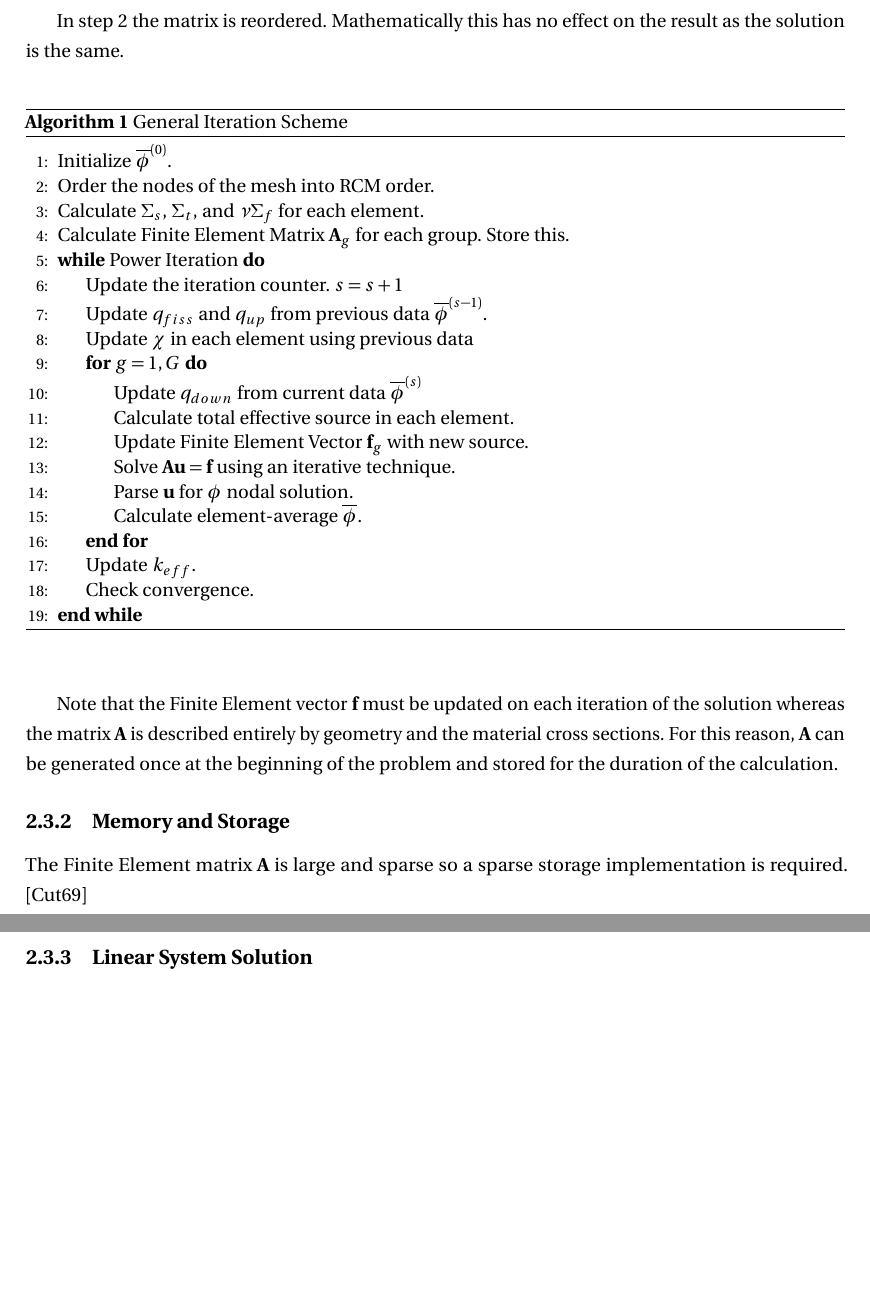
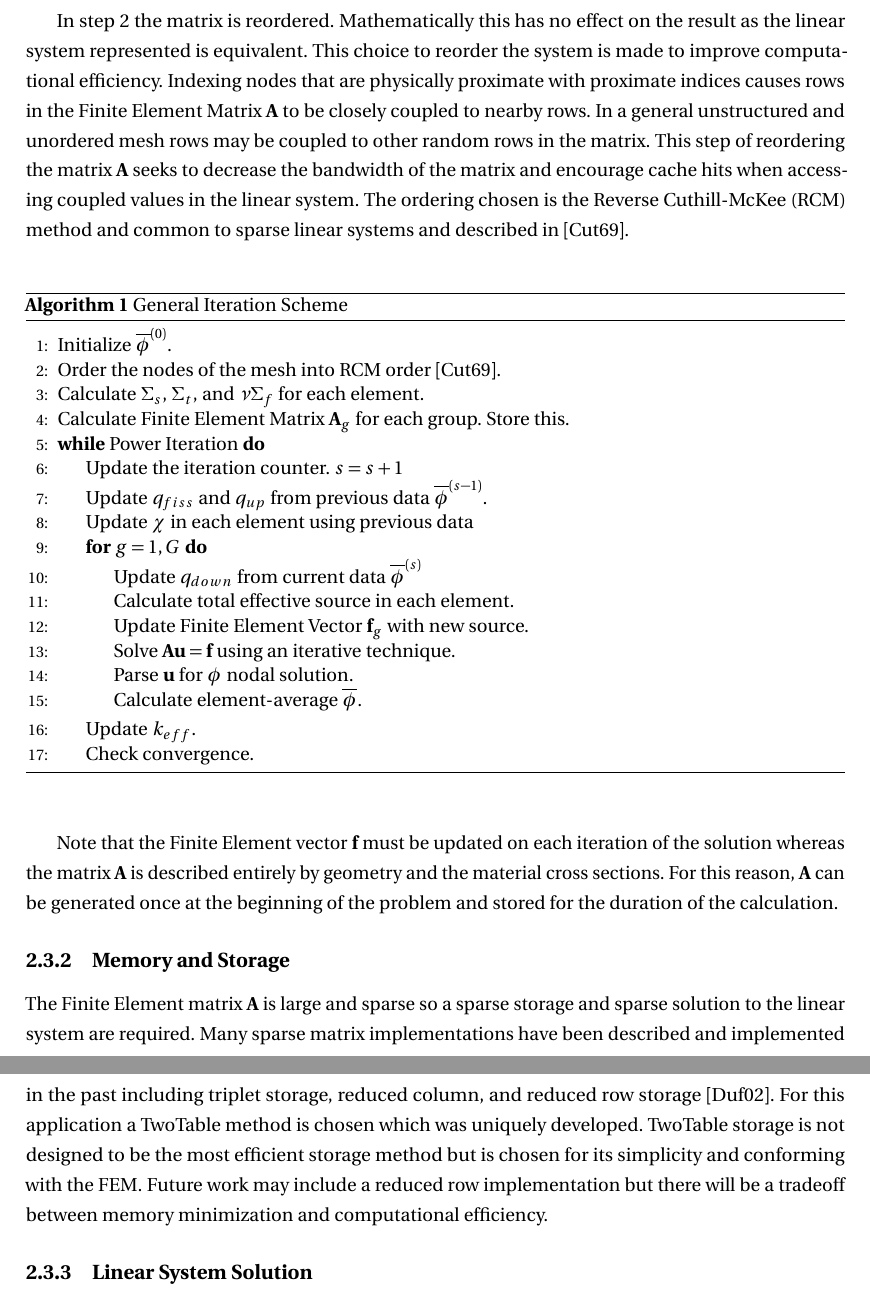
Before and after one commit to wcdawn/WilliamDawn-thesis, a LaTeX thesis (WilliamDawn-thesis.tex, which reads ch02_neutronDiffusion/ch02_neutronDiffusion.tex): two parts of pages 26 and 27 of 36 before the commit and two parts of pages 26 and 27 of 37 after it, joined at a grey line, cut so that both start at the same text, the shorter picture padded with empty space. Compiled offline with pdfLaTeX.

Commit message:
Update on Overleaf.

```diff
--- a/WilliamDawn-thesis.tex
+++ b/WilliamDawn-thesis.tex
@@ -15,7 +15,7 @@
 
 % user defined packages
 \usepackage{algorithm}
-\usepackage{algpseudocode}
+\usepackage[noend]{algpseudocode}
 
 %%%%%%%%%%%%%%%%%%%%%%%%%%%%%%%%%%%%%%%%%%
 %%%%%%%%%%% Hack for alphanumeric bibliography
@@ -280,6 +281,7 @@ Method}
 % neutronDiffusion
 \newcommand{\albedo}{\aleph}
 \newcommand{\basis}{N}
+\newcommand{\twotable}{TwoTable }
 \newcommand{\phiavg}{\overline{\phi}}
 \newcommand{\mcc}{MC**2}
 
--- a/ch02_neutronDiffusion/ch02_neutronDiffusion.tex
+++ b/ch02_neutronDiffusion/ch02_neutronDiffusion.tex
@@ -497,12 +497,23 @@
     described by the FEM.
 
     In step \ref{state:rcm} the matrix is reordered. Mathematically this has no
-    effect on the result as the solution is the same.
+    effect on the result as the linear system represented is equivalent. This
+    choice to reorder the system is made to improve computational efficiency.
+    Indexing nodes that are physically proximate with proximate indices causes
+    rows in the Finite Element Matrix $\ma$ to be closely coupled to nearby
+    rows. In a general unstructured and unordered mesh rows may be coupled to
+    other random rows in the matrix. This step of reordering the matrix $\ma$
+    seeks to decrease the bandwidth of the matrix and encourage cache hits when
+    accessing coupled values in the linear system. The ordering chosen is the
+    Reverse Cuthill-McKee (RCM) method and common to sparse linear systems and
+    described in \cite{rcm}.
+
     \begin{algorithm}
       \caption{General Iteration Scheme}
       \begin{algorithmic}[1]
       \State Initialize $\phiavg^{(0)}$.
-      \State Order the nodes of the mesh into RCM order. \label{state:rcm}
+      \State Order the nodes of the mesh into RCM order \cite{rcm}.
+        \label{state:rcm}
       \State Calculate $\Sigma_s$, $\Sigma_t$, and $\nu \Sigma_f$ for each
         element.
       \State Calculate Finite Element Matrix $\ma_g$ for each group. Store this.
@@ -532,13 +543,20 @@
     and the material cross sections. For this reason, $\ma$ can be generated
     once at the beginning of the problem and stored for the duration of the
     calculation.
-  	% in addition, make sure to mention the matrix is in RCM order
     \FloatBarrier % make sure the algorithm is in the correct section
   \subsection{Memory and Storage}
-    The Finite Element matrix $\ma$ is large and sparse so a sparse storage
-    implementation is required. \cite{rcm}
-  	% discuss two-table method
+    The Finite Element matrix $\ma$ is large and sparse so a sparse storage and
+    sparse solution to the linear system are required. Many sparse matrix
+    implementations have been described and implemented in the past including
+    triplet storage, reduced column, and reduced row storage \cite{sparseBLAS}.
+    For this application a \twotable method is chosen which was uniquely
+    developed. \twotable storage is not designed to be the most efficient
+    storage method but is chosen for its simplicity and conforming with the
+    FEM. Future work may include a reduced row implementation but there will be
+    a tradeoff between memory minimization and computational efficiency.
+
     % mention other alternatives
+
   \subsection{Linear System Solution}
   	% Dr. Kelly's book and CG Method
     % maybe discuss SPD here
```
Also changed, not shown: WilliamDawn-thesis.bib (+22 -0 lines), WilliamDawn-thesis.tex (1 more changed lines).
